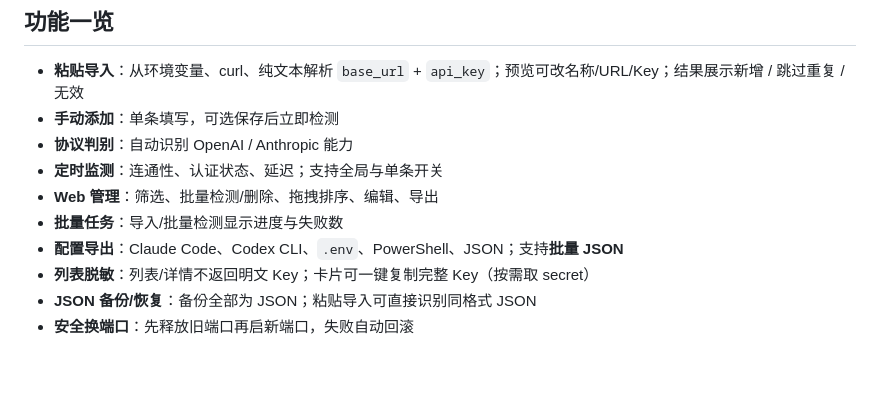
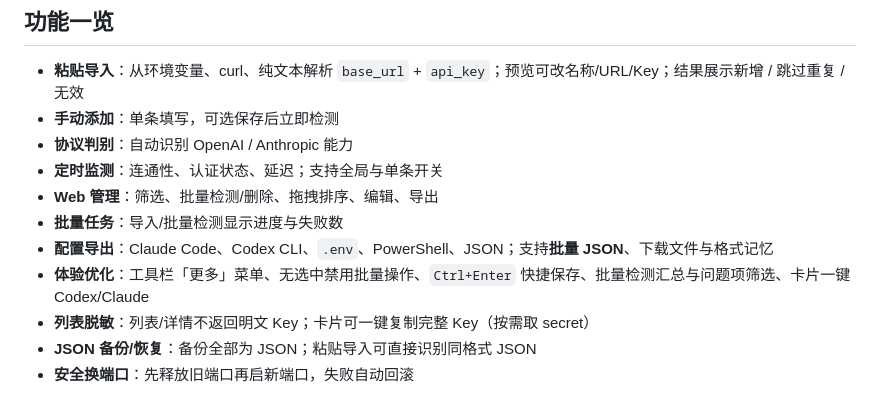
Before and after one commit to BeHappyWsz/apikey-monitor, a Markdown page: README.md, the part around the change. GitHub-like rendering; blank space fills up the shorter version.

Commit message:
docs: mention UX patches in README feature list

```diff
--- a/README.md
+++ b/README.md
@@ -12,7 +12,8 @@
 - **定时监测**：连通性、认证状态、延迟；支持全局与单条开关
 - **Web 管理**：筛选、批量检测/删除、拖拽排序、编辑、导出
 - **批量任务**：导入/批量检测显示进度与失败数
-- **配置导出**：Claude Code、Codex CLI、`.env`、PowerShell、JSON；支持**批量 JSON**
+- **配置导出**：Claude Code、Codex CLI、`.env`、PowerShell、JSON；支持**批量 JSON**、下载文件与格式记忆
+- **体验优化**：工具栏「更多」菜单、无选中禁用批量操作、`Ctrl+Enter` 快捷保存、批量检测汇总与问题项筛选、卡片一键 Codex/Claude
 - **列表脱敏**：列表/详情不返回明文 Key；卡片可一键复制完整 Key（按需取 secret）
 - **JSON 备份/恢复**：备份全部为 JSON；粘贴导入可直接识别同格式 JSON
 - **安全换端口**：先释放旧端口再启新端口，失败自动回滚
```
